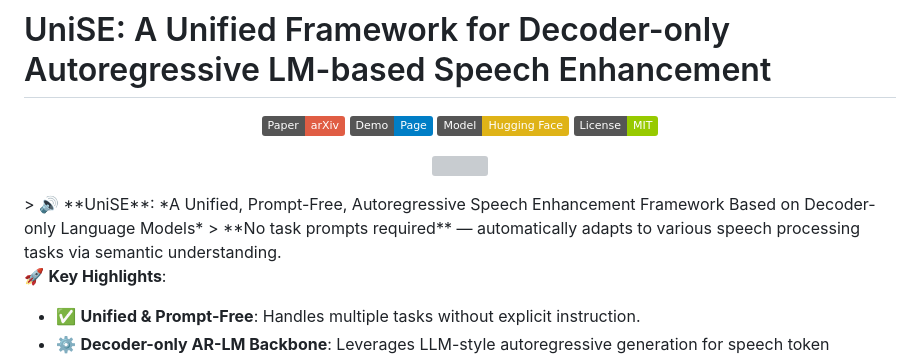
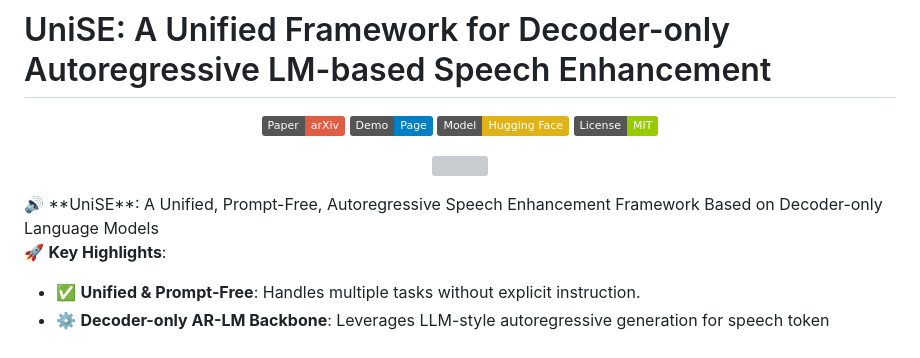
Before and after one commit to alibaba/unified-audio, a Markdown page: QuarkAudio-UniSE/README.md, the part around the change. GitHub-like rendering; badges without logos; grey boxes are pictures that could not be loaded.

Commit message:
Upload QuarkAudio-UniSE file

```diff
--- a/QuarkAudio-UniSE/README.md
+++ b/QuarkAudio-UniSE/README.md
@@ -10,8 +10,7 @@
 <p align="center">
   <a href="https://arxiv.org/abs/2510.20441"><img src="QuarkAudio-UniSE.png" width="70%" /></a>
 </p>
-> 🔊 **UniSE**: *A Unified, Prompt-Free, Autoregressive Speech Enhancement Framework Based on Decoder-only Language Models*
-> **No task prompts required** — automatically adapts to various speech processing tasks via semantic understanding.
+🔊 **UniSE**: A Unified, Prompt-Free, Autoregressive Speech Enhancement Framework Based on Decoder-only Language Models
 
 🚀 **Key Highlights**:
 - ✅ **Unified & Prompt-Free**: Handles multiple tasks without explicit instruction.
```
